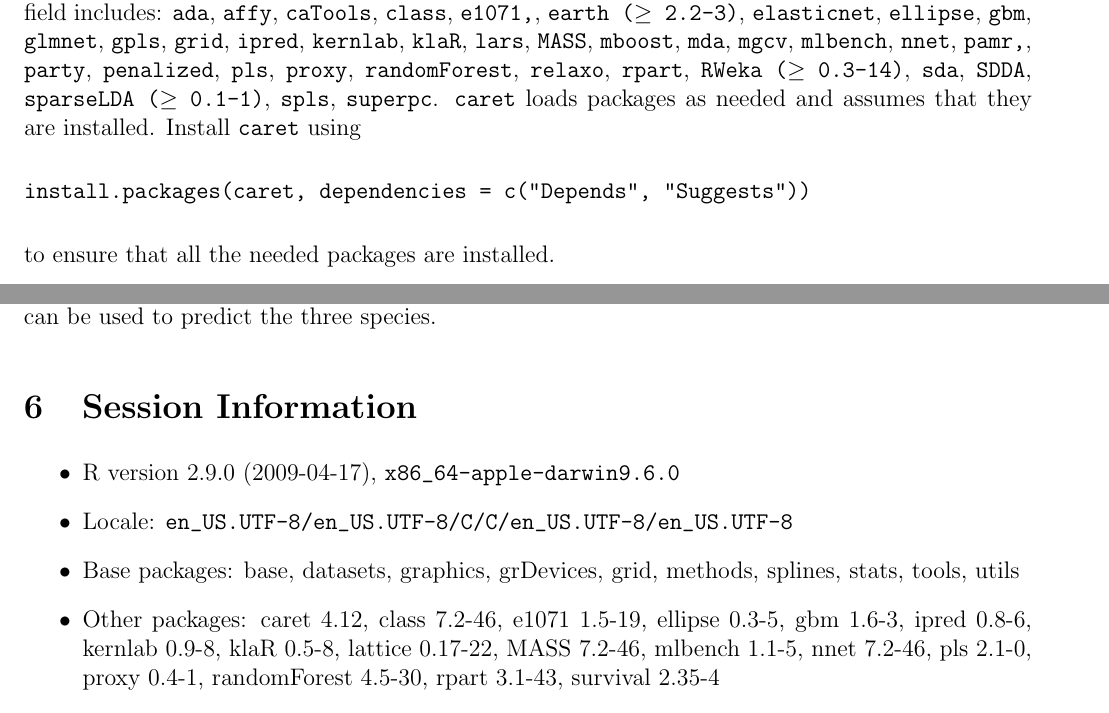
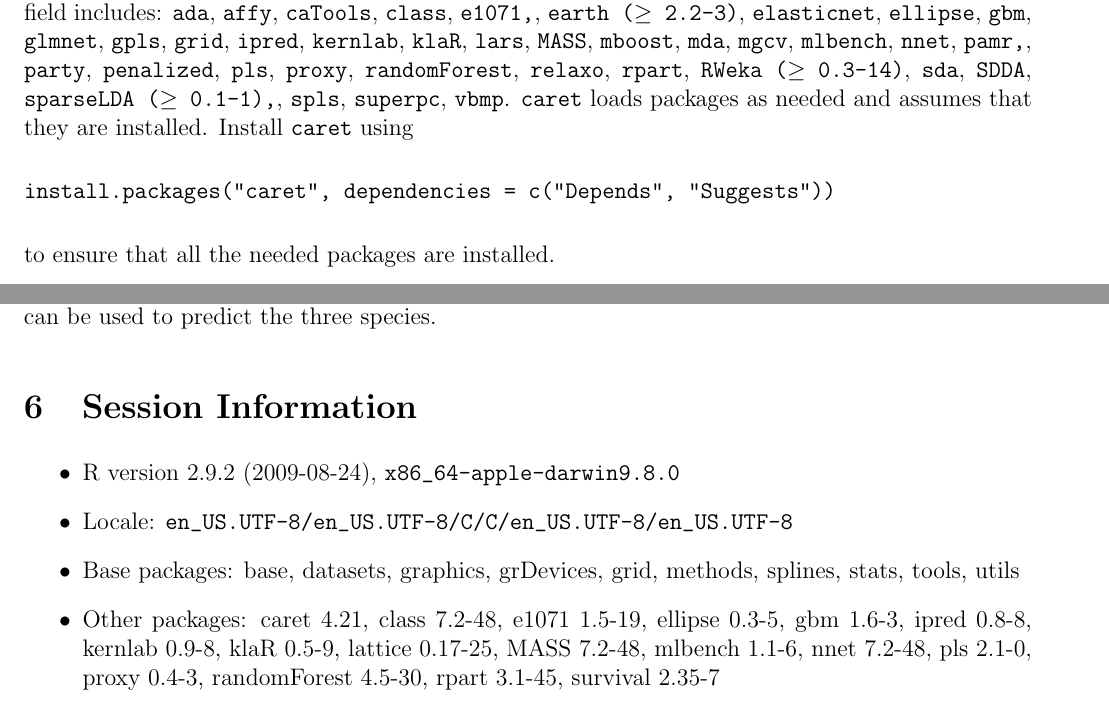
Before and after one commit to r-forge/caret, a LaTeX document (pkg/caret/inst/doc/caretMisc.tex): two parts of pages 1 and 12 of 13, joined at a grey line, cut so that both start at the same text. Compiled offline with pdfLaTeX; a LaTeX package or settings file that is missing is left out.

```diff
--- a/pkg/caret/inst/doc/caretMisc.tex
+++ b/pkg/caret/inst/doc/caretMisc.tex
@@ -73,9 +73,9 @@
 \section{Introduction}
 
 
-The \texttt{caret} package (short for {\bf{\color{blue}{c}}}lassification {\bf{\color{blue}{a}}}nd {\bf{\color{blue}{re}}}gression {\bf{\color{blue}{t}}}raining) contains functions to streamline the model training process for complex regression and classification problems. The package utilizes a number of R packages but tries not to load them all at package start-up\footnote{By adding formal package dependencies, the package startup time can be greatly decreased}. The package ``suggests'' field includes: \texttt{ada}, \texttt{affy}, \texttt{caTools}, \texttt{class}, \texttt{e1071,}, \texttt{earth ($\ge$ 2.2-3)}, \texttt{elasticnet}, \texttt{ellipse}, \texttt{gbm}, \texttt{glmnet}, \texttt{gpls}, \texttt{grid}, \texttt{ipred}, \texttt{kernlab}, \texttt{klaR}, \texttt{lars}, \texttt{MASS}, \texttt{mboost}, \texttt{mda}, \texttt{mgcv}, \texttt{mlbench}, \texttt{nnet}, \texttt{pamr,}, \texttt{party}, \texttt{penalized}, \texttt{pls}, \texttt{proxy}, \texttt{randomForest}, \texttt{relaxo}, \texttt{rpart}, \texttt{RWeka ($\ge$ 0.3-14)}, \texttt{sda}, \texttt{SDDA}, \texttt{sparseLDA ($\ge$ 0.1-1)}, \texttt{spls}, \texttt{superpc}. \texttt{caret} loads packages as needed and assumes that they are installed. Install \texttt{caret} using
+The \texttt{caret} package (short for {\bf{\color{blue}{c}}}lassification {\bf{\color{blue}{a}}}nd {\bf{\color{blue}{re}}}gression {\bf{\color{blue}{t}}}raining) contains functions to streamline the model training process for complex regression and classification problems. The package utilizes a number of R packages but tries not to load them all at package start-up\footnote{By adding formal package dependencies, the package startup time can be greatly decreased}. The package ``suggests'' field includes: \texttt{ada}, \texttt{affy}, \texttt{caTools}, \texttt{class}, \texttt{e1071,}, \texttt{earth ($\ge$ 2.2-3)}, \texttt{elasticnet}, \texttt{ellipse}, \texttt{gbm}, \texttt{glmnet}, \texttt{gpls}, \texttt{grid}, \texttt{ipred}, \texttt{kernlab}, \texttt{klaR}, \texttt{lars}, \texttt{MASS}, \texttt{mboost}, \texttt{mda}, \texttt{mgcv}, \texttt{mlbench}, \texttt{nnet}, \texttt{pamr,}, \texttt{party}, \texttt{penalized}, \texttt{pls}, \texttt{proxy}, \texttt{randomForest}, \texttt{relaxo}, \texttt{rpart}, \texttt{RWeka ($\ge$ 0.3-14)}, \texttt{sda}, \texttt{SDDA}, \texttt{sparseLDA ($\ge$ 0.1-1),}, \texttt{spls}, \texttt{superpc}, \texttt{vbmp}. \texttt{caret} loads packages as needed and assumes that they are installed. Install \texttt{caret} using
 \begin{Verbatim}
-install.packages(caret, dependencies = c("Depends", "Suggests"))
+install.packages("caret", dependencies = c("Depends", "Suggests"))
 \end{Verbatim}
 to ensure that all the needed packages are installed.
 
@@ -579,15 +579,15 @@
 \section{Session Information}
 
 \begin{itemize}
-  \item R version 2.9.0 (2009-04-17), \verb|x86_64-apple-darwin9.6.0|
+  \item R version 2.9.2 (2009-08-24), \verb|x86_64-apple-darwin9.8.0|
   \item Locale: \verb|en_US.UTF-8/en_US.UTF-8/C/C/en_US.UTF-8/en_US.UTF-8|
   \item Base packages: base, datasets, graphics, grDevices, grid,
     methods, splines, stats, tools, utils
-  \item Other packages: caret~4.12, class~7.2-46, e1071~1.5-19,
-    ellipse~0.3-5, gbm~1.6-3, ipred~0.8-6, kernlab~0.9-8, klaR~0.5-8,
-    lattice~0.17-22, MASS~7.2-46, mlbench~1.1-5, nnet~7.2-46,
-    pls~2.1-0, proxy~0.4-1, randomForest~4.5-30, rpart~3.1-43,
-    survival~2.35-4
+  \item Other packages: caret~4.21, class~7.2-48, e1071~1.5-19,
+    ellipse~0.3-5, gbm~1.6-3, ipred~0.8-8, kernlab~0.9-8, klaR~0.5-9,
+    lattice~0.17-25, MASS~7.2-48, mlbench~1.1-6, nnet~7.2-48,
+    pls~2.1-0, proxy~0.4-3, randomForest~4.5-30, rpart~3.1-45,
+    survival~2.35-7
 \end{itemize}
 \section{References}
 
```
Also changed, not shown: pkg/caret/inst/doc/caretMisc.tex (2 more changed lines), 14 other files.
